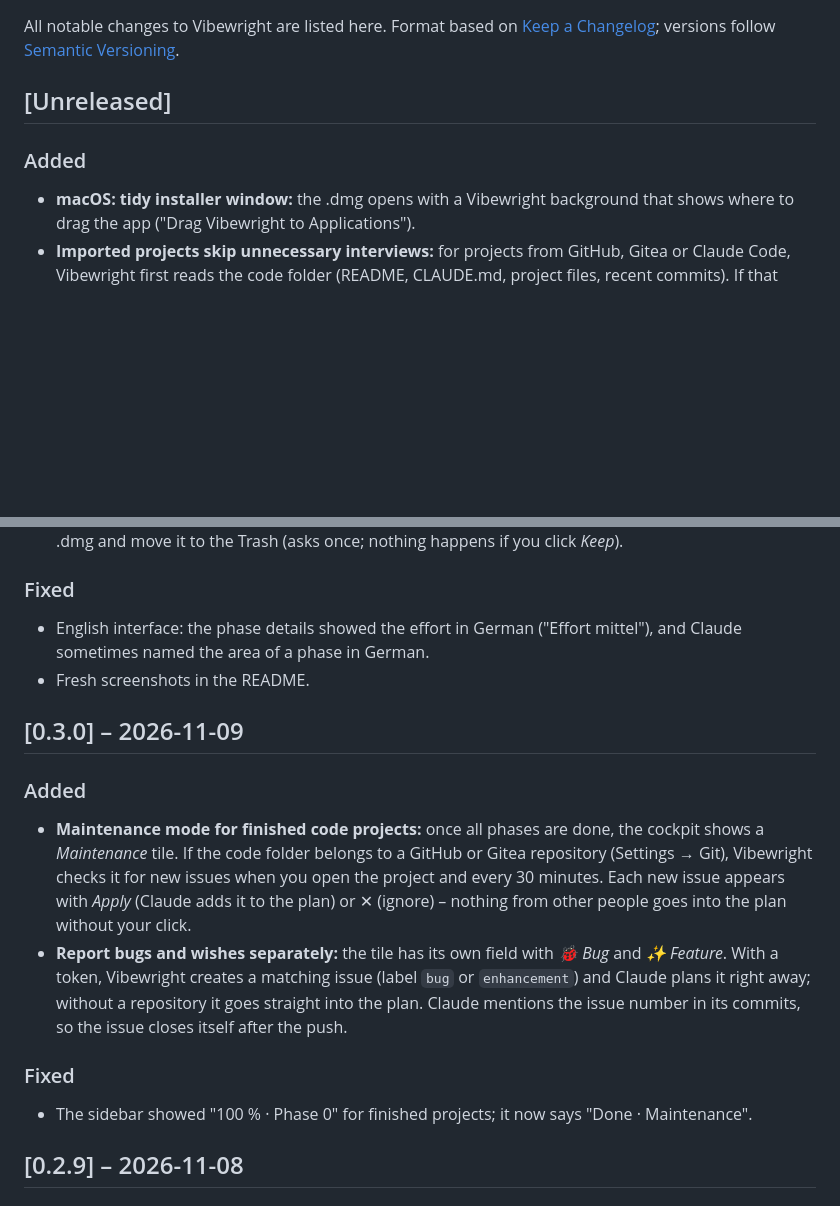
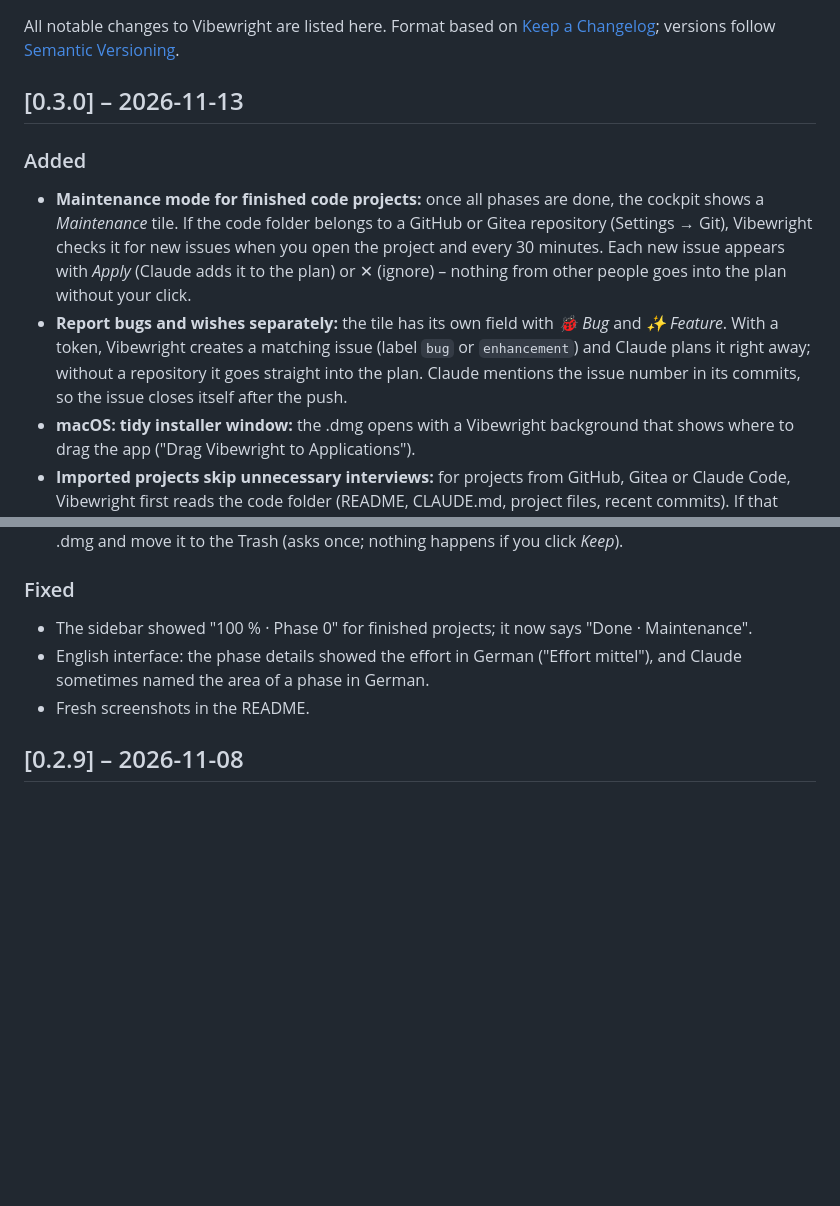
Before and after one commit to neodk2004/vibewright, a Markdown page: CHANGELOG.md, 2 parts joined by grey strips. Rendered like a GitHub page; blank space fills up the shorter version.

Commit message:
Release 0.3.0: Changelog zusammengeführt (Pflege-Modus, Import ohne Interview, Drag & Drop, Mehrfachauswahl, DMG)
Co-Authored-By: Claude Opus 5.5 <noreply@anthropic.com>

```diff
--- a/CHANGELOG.md
+++ b/CHANGELOG.md
@@ -2,9 +2,11 @@
 
 All notable changes to Vibewright are listed here. Format based on [Keep a Changelog](https://keepachangelog.com/en/1.1.0/); versions follow [Semantic Versioning](https://semver.org/).
 
-## [Unreleased]
+## [0.3.0] – 2026-11-13
 
 ### Added
+- **Maintenance mode for finished code projects:** once all phases are done, the cockpit shows a *Maintenance* tile. If the code folder belongs to a GitHub or Gitea repository (Settings → Git), Vibewright checks it for new issues when you open the project and every 30 minutes. Each new issue appears with *Apply* (Claude adds it to the plan) or ✕ (ignore) – nothing from other people goes into the plan without your click.
+- **Report bugs and wishes separately:** the tile has its own field with *🐞 Bug* and *✨ Feature*. With a token, Vibewright creates a matching issue (label `bug` or `enhancement`) and Claude plans it right away; without a repository it goes straight into the plan. Claude mentions the issue number in its commits, so the issue closes itself after the push.
 - **macOS: tidy installer window:** the .dmg opens with a Vibewright background that shows where to drag the app ("Drag Vibewright to Applications").
 - **Imported projects skip unnecessary interviews:** for projects from GitHub, Gitea or Claude Code, Vibewright first reads the code folder (README, CLAUDE.md, project files, recent commits). If that already says enough, it goes straight to the needs analysis; otherwise Claude asks only what is missing, in a single round.
 - **Drag images into the Claude terminal:** drop a screenshot (or any file) onto the terminal, e.g. while hunting a bug – its path is inserted and Claude Code attaches the image. Files dropped elsewhere no longer replace the app window.
@@ -12,17 +14,9 @@ All notable changes to Vibewright are listed here. Format based on [Keep a Chang
 - **macOS: clean up after installing:** on the first start of a new version, Vibewright offers to eject the .dmg and move it to the Trash (asks once; nothing happens if you click *Keep*).
 
 ### Fixed
+- The sidebar showed "100 % · Phase 0" for finished projects; it now says "Done · Maintenance".
 - English interface: the phase details showed the effort in German ("Effort mittel"), and Claude sometimes named the area of a phase in German.
 - Fresh screenshots in the README.
-
-## [0.3.0] – 2026-11-09
-
-### Added
-- **Maintenance mode for finished code projects:** once all phases are done, the cockpit shows a *Maintenance* tile. If the code folder belongs to a GitHub or Gitea repository (Settings → Git), Vibewright checks it for new issues when you open the project and every 30 minutes. Each new issue appears with *Apply* (Claude adds it to the plan) or ✕ (ignore) – nothing from other people goes into the plan without your click.
-- **Report bugs and wishes separately:** the tile has its own field with *🐞 Bug* and *✨ Feature*. With a token, Vibewright creates a matching issue (label `bug` or `enhancement`) and Claude plans it right away; without a repository it goes straight into the plan. Claude mentions the issue number in its commits, so the issue closes itself after the push.
-
-### Fixed
-- The sidebar showed "100 % · Phase 0" for finished projects; it now says "Done · Maintenance".
 
 ## [0.2.9] – 2026-11-08
 
```
